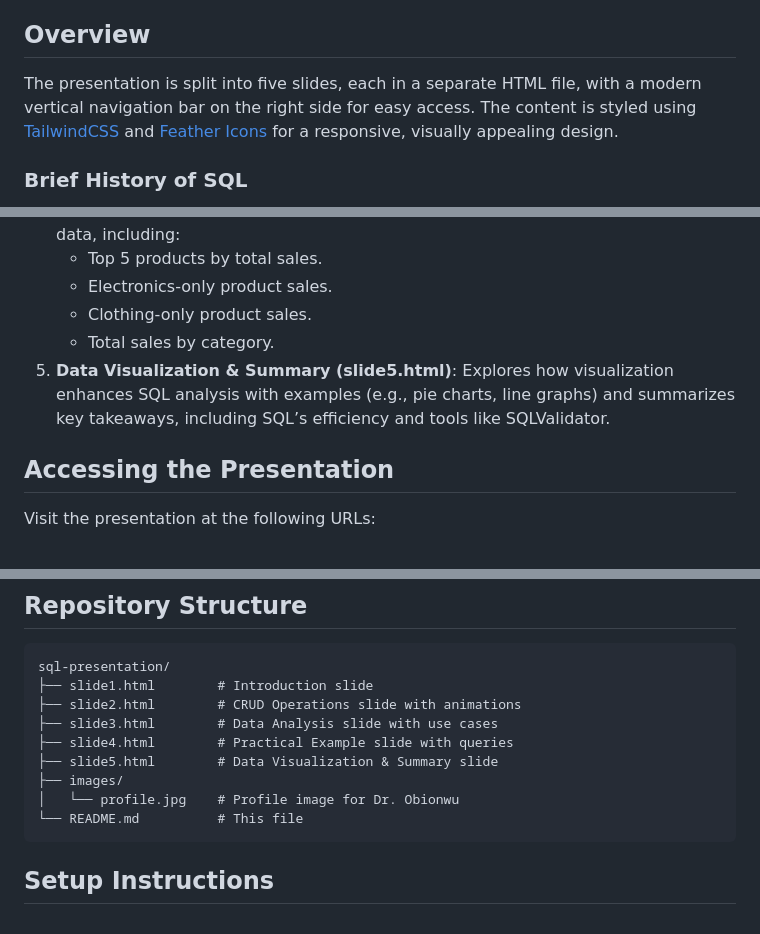
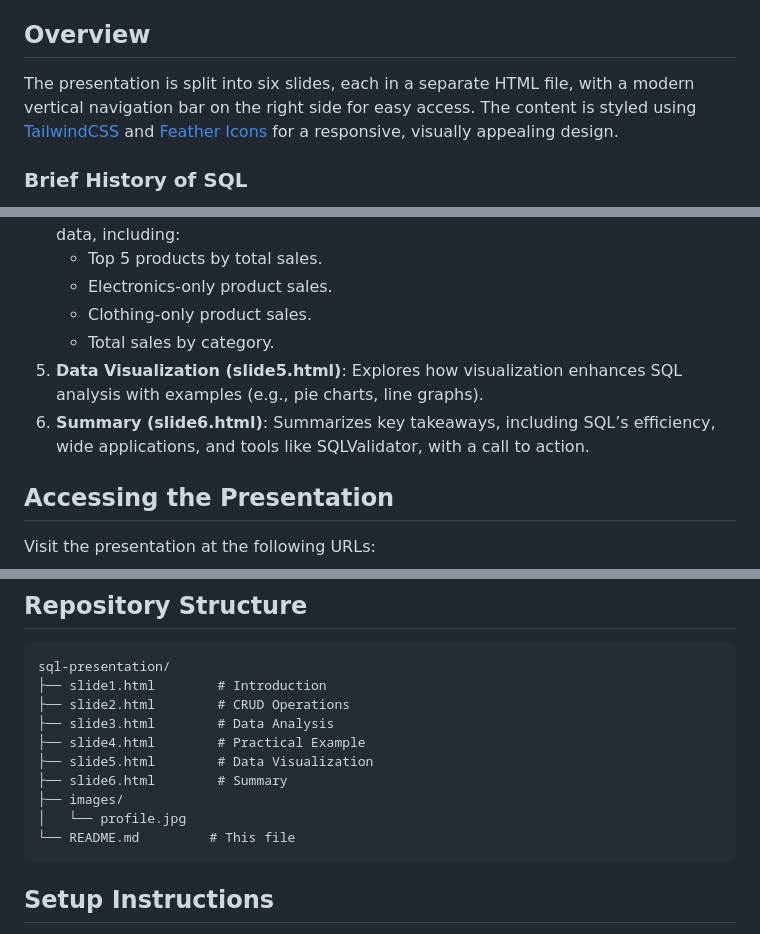
Before and after one commit to victordeman/sql-presentation, a Markdown page: README.md, 3 parts joined by grey strips. GitHub-like rendering.

````diff
--- a/README.md
+++ b/README.md
@@ -4,7 +4,7 @@ This repository contains a web-based presentation on **SQL for Data Analysis** b
 
 ## Overview
 
-The presentation is split into five slides, each in a separate HTML file, with a modern vertical navigation bar on the right side for easy access. The content is styled using [TailwindCSS](https://tailwindcss.com/) and [Feather Icons](https://feathericons.com/) for a responsive, visually appealing design.
+The presentation is split into six slides, each in a separate HTML file, with a modern vertical navigation bar on the right side for easy access. The content is styled using [TailwindCSS](https://tailwindcss.com/) and [Feather Icons](https://feathericons.com/) for a responsive, visually appealing design.
 
 ### Brief History of SQL
 SQL was developed in the 1970s by IBM researchers Raymond Boyce and Donald Chamberlin, based on Edgar F. Codd’s relational database model. Initially called SEQUEL (Structured English Query Language), it was designed for querying IBM’s System R database. Standardized in 1986 by ANSI, SQL evolved into a universal language for relational databases, widely adopted across industries for its simplicity and power in managing and analyzing data.
@@ -18,7 +18,8 @@ SQL was developed in the 1970s by IBM researchers Raymond Boyce and Donald Chamb
    - Electronics-only product sales.
    - Clothing-only product sales.
    - Total sales by category.
-5. **Data Visualization & Summary (slide5.html)**: Explores how visualization enhances SQL analysis with examples (e.g., pie charts, line graphs) and summarizes key takeaways, including SQL’s efficiency and tools like SQLValidator.
+5. **Data Visualization (slide5.html)**: Explores how visualization enhances SQL analysis with examples (e.g., pie charts, line graphs).
+6. **Summary (slide6.html)**: Summarizes key takeaways, including SQL’s efficiency, wide applications, and tools like SQLValidator, with a call to action.
 
 ## Accessing the Presentation
 
@@ -34,14 +36,15 @@ Navigate between slides using the vertical navigation bar on the right side of e
 ## Repository Structure
 ```
 sql-presentation/
-├── slide1.html        # Introduction slide
-├── slide2.html        # CRUD Operations slide with animations
-├── slide3.html        # Data Analysis slide with use cases
-├── slide4.html        # Practical Example slide with queries
-├── slide5.html        # Data Visualization & Summary slide
+├── slide1.html        # Introduction
+├── slide2.html        # CRUD Operations
+├── slide3.html        # Data Analysis
+├── slide4.html        # Practical Example
+├── slide5.html        # Data Visualization
+├── slide6.html        # Summary
 ├── images/
-│   └── profile.jpg    # Profile image for Dr. Obionwu
-└── README.md          # This file
+│   └── profile.jpg
+└── README.md         # This file
 ```
 
 ## Setup Instructions
````
Also changed, not shown: other parts of README.md (+2 -1 lines).
